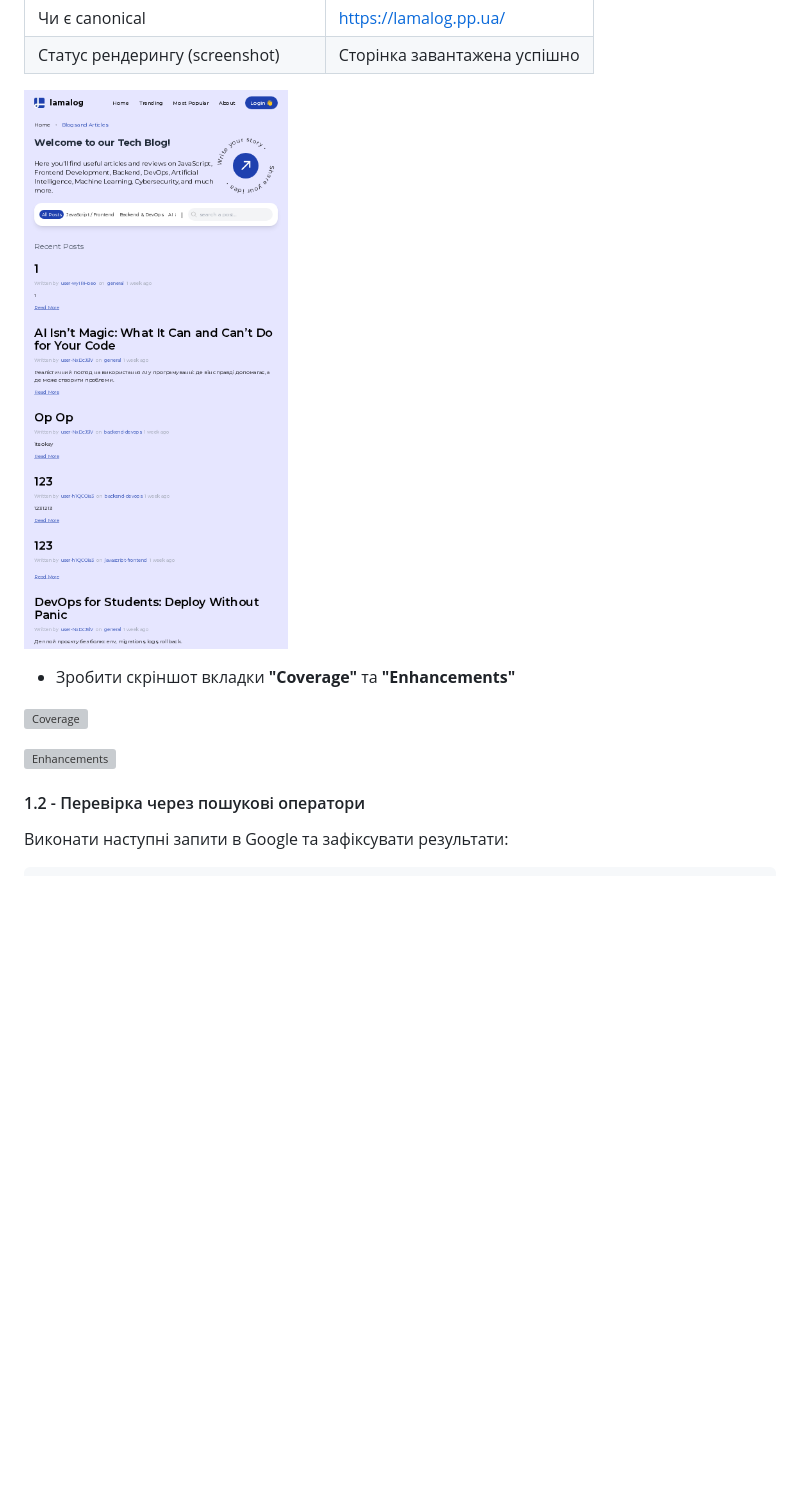
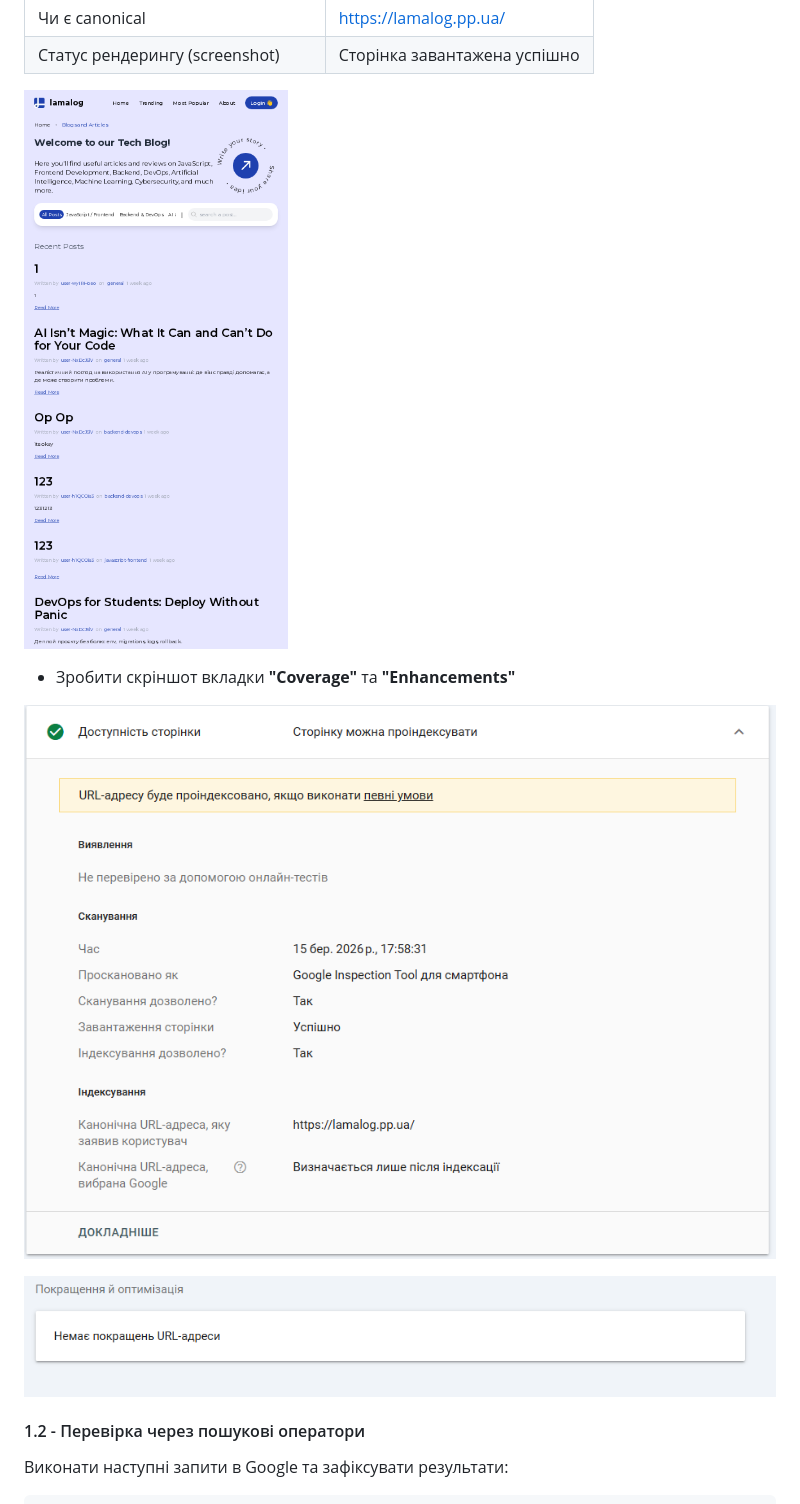
Before and after one commit to VitaliyVY/Fullstack_project, a Markdown page: lab-02.md, the part around the change. Rendered like a GitHub page; blank space fills up the shorter version; grey boxes are pictures that could not be loaded.

Commit message:
fix image name

```diff
--- a/lab-02.md
+++ b/lab-02.md
@@ -30,13 +30,13 @@ Coverage Report, впровадити E-E-A-T-сигнали у власний
 | Чи є canonical                     |https://lamalog.pp.ua/          |
 | Статус рендерингу (screenshot)     |Сторінка завантажена успішно          |
 
-![Статус рендерингу](images/rendering.png)
+![Статус рендерингу](images/rendering_image.png)
 
 - Зробити скріншот вкладки **"Coverage"** та **"Enhancements"**
 
-![Coverage](images/coverage.png)
+![Coverage](images/coverage_image.png)
 
-![Enhancements](images/enhancements.png)
+![Enhancements](images/enhancements_image.png)
 
 #### 1.2 - Перевірка через пошукові оператори
 
```
Also changed, not shown: images/coverage_image.png (renamed from images/Coverage.png), images/enhancements_image.png (renamed from images/Enhancements.png), images/rendering_image.png (renamed from images/rendering.png).
